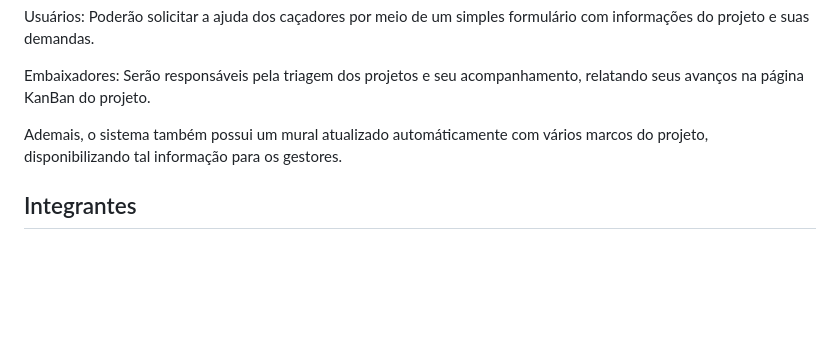
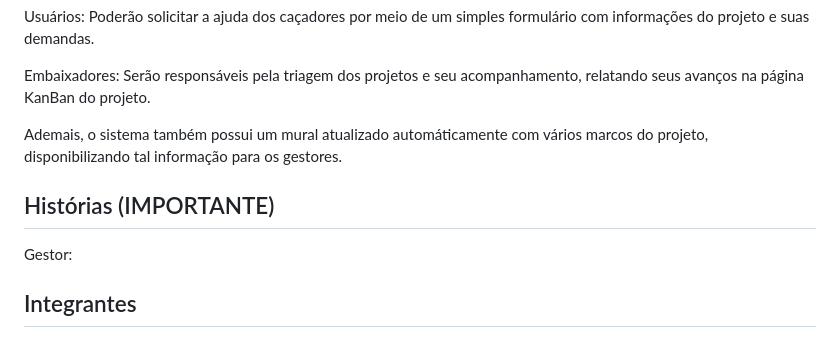
Before and after one commit to pedroandriottii/bridge, a Markdown page: README.md, the part around one of its changes. Rendered like a GitHub page; blank space fills up the shorter version.

```diff
--- a/README.md
+++ b/README.md
@@ -31,5 +31,10 @@ Embaixadores: Serão responsáveis pela triagem dos projetos e seu acompanhament
 
 Ademais, o sistema também possui um mural atualizado automáticamente com vários marcos do projeto, disponibilizando tal informação para os gestores.
 
+## Histórias (IMPORTANTE)
+
+Gestor:
+
+
 ## Integrantes
 
```
Also changed, not shown: other parts of README.md (+72 -47 lines).
